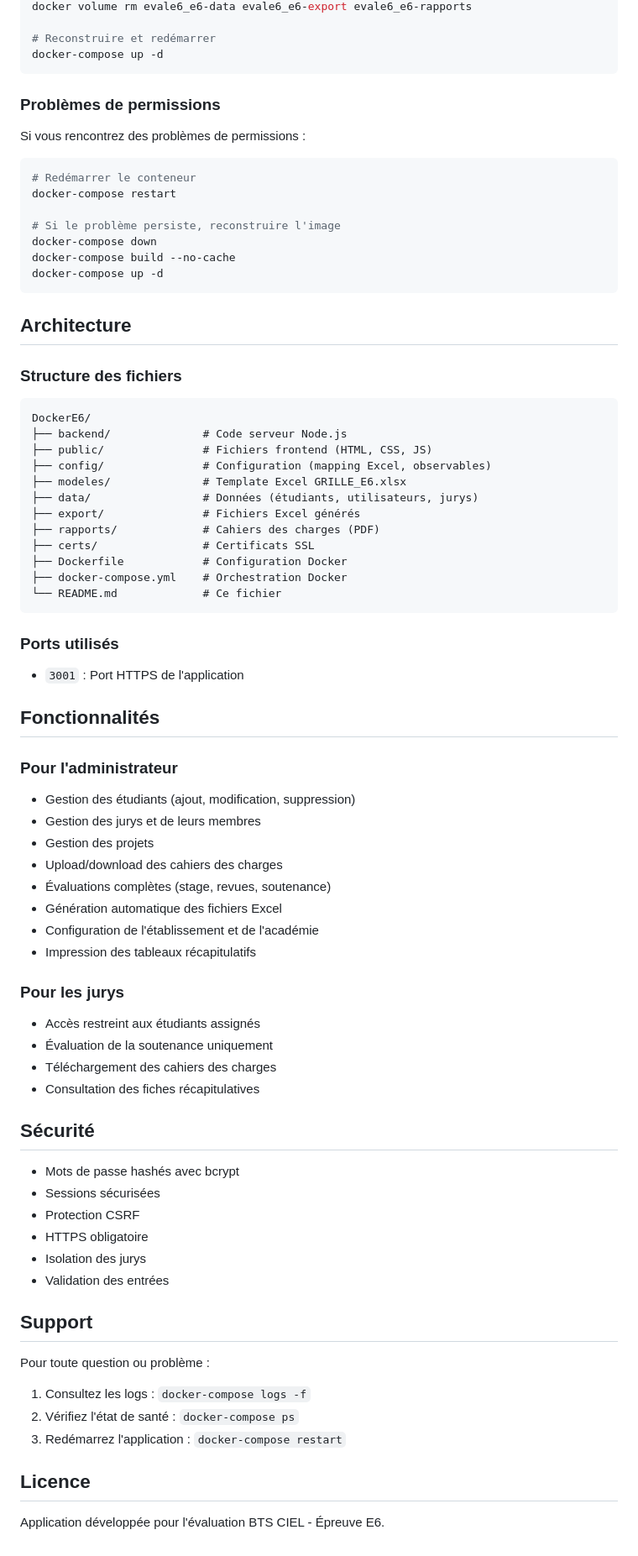
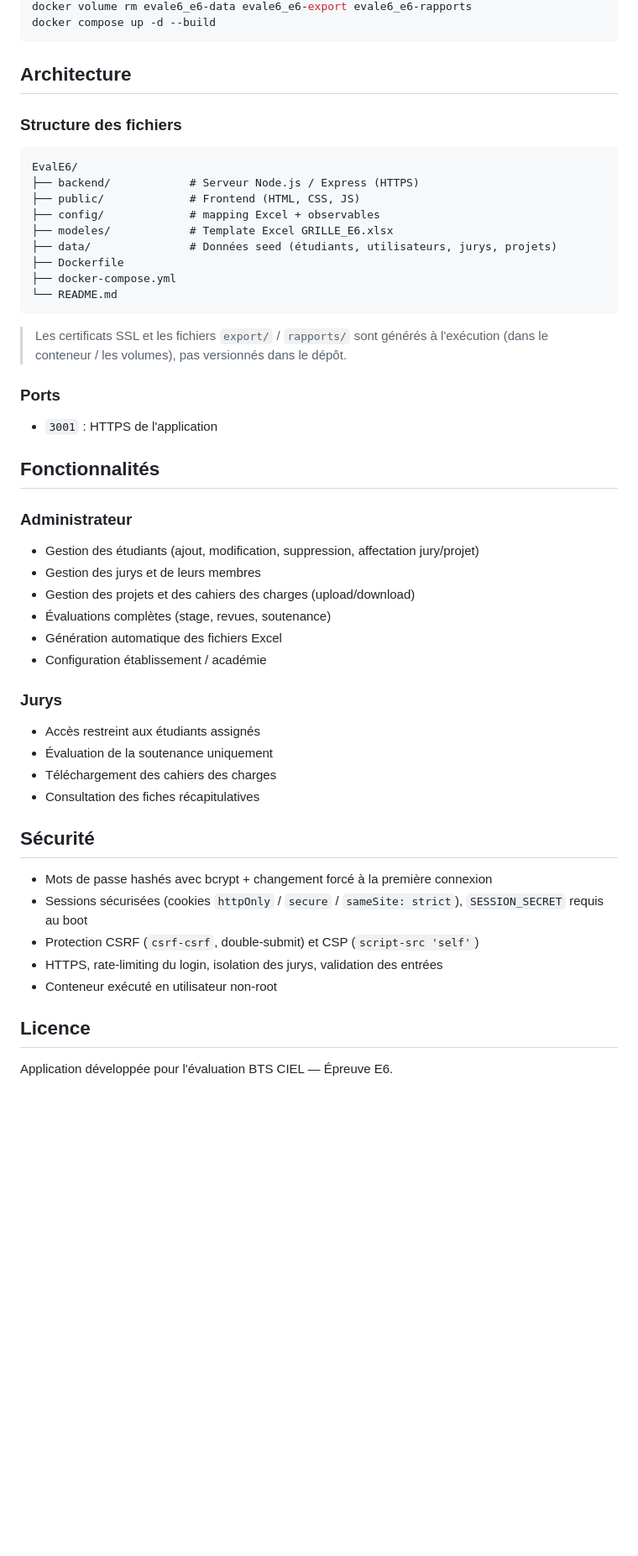
Before and after one commit to bouhenic/EvalE6, a Markdown page: README.md, the part around one of its changes. Shown at 84% size. GitHub-like rendering; blank space fills up the shorter version.

````diff
--- a/README.md
+++ b/README.md
@@ -205,21 +227,5 @@ docker-compose down
 docker volume rm evale6_e6-data evale6_e6-export evale6_e6-rapports
-
-# Reconstruire et redémarrer
-docker-compose up -d
-```
-
-### Problèmes de permissions
-
-Si vous rencontrez des problèmes de permissions :
-
-```bash
-# Redémarrer le conteneur
-docker-compose restart
-
-# Si le problème persiste, reconstruire l'image
-docker-compose down
-docker-compose build --no-cache
-docker-compose up -d
+docker compose up -d --build
 ```
 
 ## Architecture
@@ -227,38 +233,36 @@ docker-compose up -d
 ### Structure des fichiers
 
 ```
-DockerE6/
-├── backend/              # Code serveur Node.js
-├── public/               # Fichiers frontend (HTML, CSS, JS)
-├── config/               # Configuration (mapping Excel, observables)
-├── modeles/              # Template Excel GRILLE_E6.xlsx
-├── data/                 # Données (étudiants, utilisateurs, jurys)
-├── export/               # Fichiers Excel générés
-├── rapports/             # Cahiers des charges (PDF)
-├── certs/                # Certificats SSL
-├── Dockerfile            # Configuration Docker
-├── docker-compose.yml    # Orchestration Docker
-└── README.md             # Ce fichier
+EvalE6/
+├── backend/            # Serveur Node.js / Express (HTTPS)
+├── public/             # Frontend (HTML, CSS, JS)
+├── config/             # mapping Excel + observables
+├── modeles/            # Template Excel GRILLE_E6.xlsx
+├── data/               # Données seed (étudiants, utilisateurs, jurys, projets)
+├── Dockerfile
+├── docker-compose.yml
+└── README.md
 ```
 
-### Ports utilisés
+> Les certificats SSL et les fichiers `export/` / `rapports/` sont générés à l'exécution
+> (dans le conteneur / les volumes), pas versionnés dans le dépôt.
 
-- `3001` : Port HTTPS de l'application
+### Ports
+
+- `3001` : HTTPS de l'application
 
 ## Fonctionnalités
 
-### Pour l'administrateur
+### Administrateur
 
-- Gestion des étudiants (ajout, modification, suppression)
+- Gestion des étudiants (ajout, modification, suppression, affectation jury/projet)
 - Gestion des jurys et de leurs membres
-- Gestion des projets
-- Upload/download des cahiers des charges
+- Gestion des projets et des cahiers des charges (upload/download)
 - Évaluations complètes (stage, revues, soutenance)
 - Génération automatique des fichiers Excel
-- Configuration de l'établissement et de l'académie
-- Impression des tableaux récapitulatifs
+- Configuration établissement / académie
 
-### Pour les jurys
+### Jurys
 
 - Accès restreint aux étudiants assignés
 - Évaluation de la soutenance uniquement
@@ -267,21 +271,12 @@ DockerE6/
 
 ## Sécurité
 
-- Mots de passe hashés avec bcrypt
-- Sessions sécurisées
-- Protection CSRF
-- HTTPS obligatoire
-- Isolation des jurys
-- Validation des entrées
-
-## Support
-
-Pour toute question ou problème :
-
-1. Consultez les logs : `docker-compose logs -f`
-2. Vérifiez l'état de santé : `docker-compose ps`
-3. Redémarrez l'application : `docker-compose restart`
+- Mots de passe hashés avec bcrypt + changement forcé à la première connexion
+- Sessions sécurisées (cookies `httpOnly` / `secure` / `sameSite: strict`), `SESSION_SECRET` requis au boot
+- Protection CSRF (`csrf-csrf`, double-submit) et CSP (`script-src 'self'`)
+- HTTPS, rate-limiting du login, isolation des jurys, validation des entrées
+- Conteneur exécuté en utilisateur non-root
 
 ## Licence
 
-Application développée pour l'évaluation BTS CIEL - Épreuve E6.
+Application développée pour l'évaluation BTS CIEL — Épreuve E6.
````
Also changed, not shown: other parts of README.md (+142 -120 lines).
